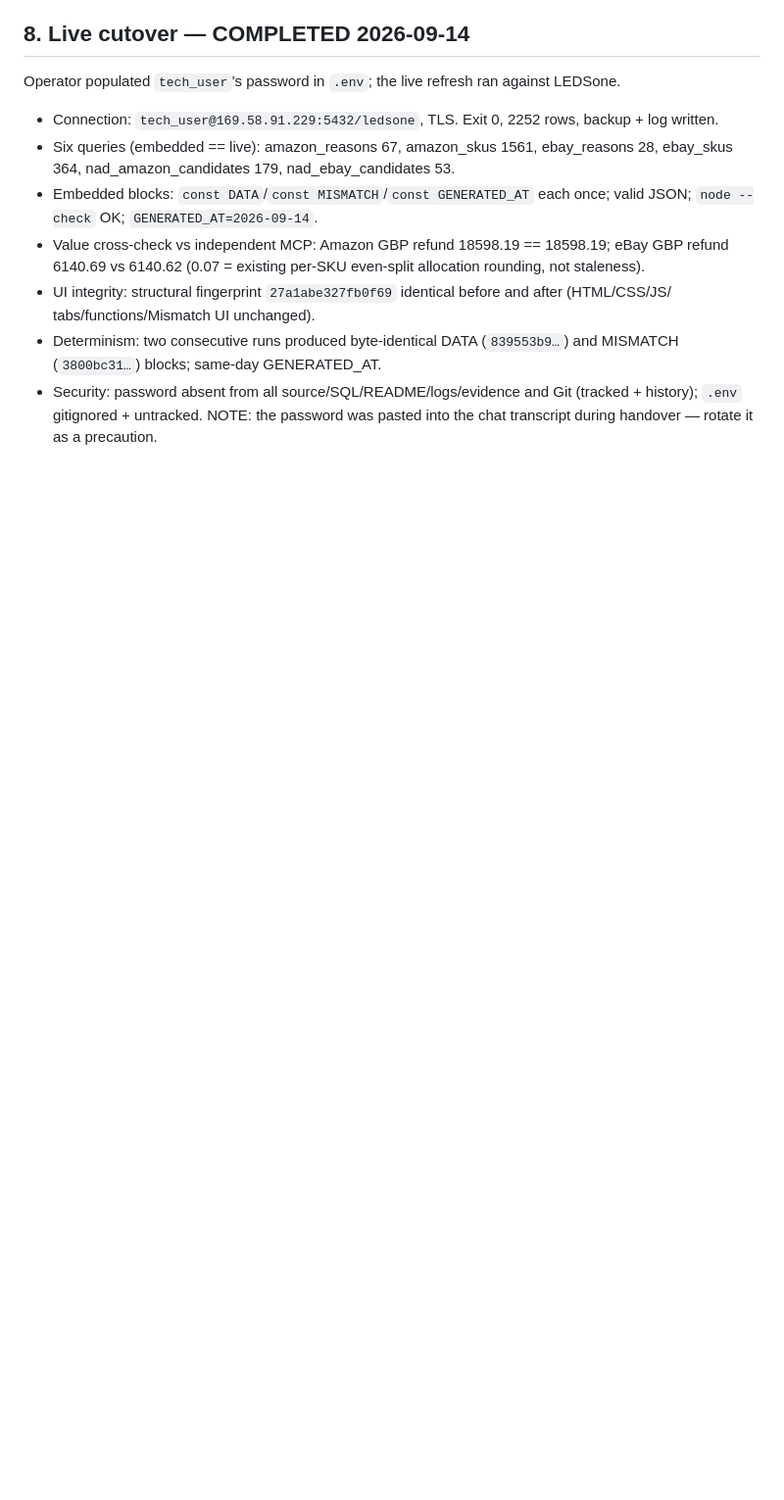
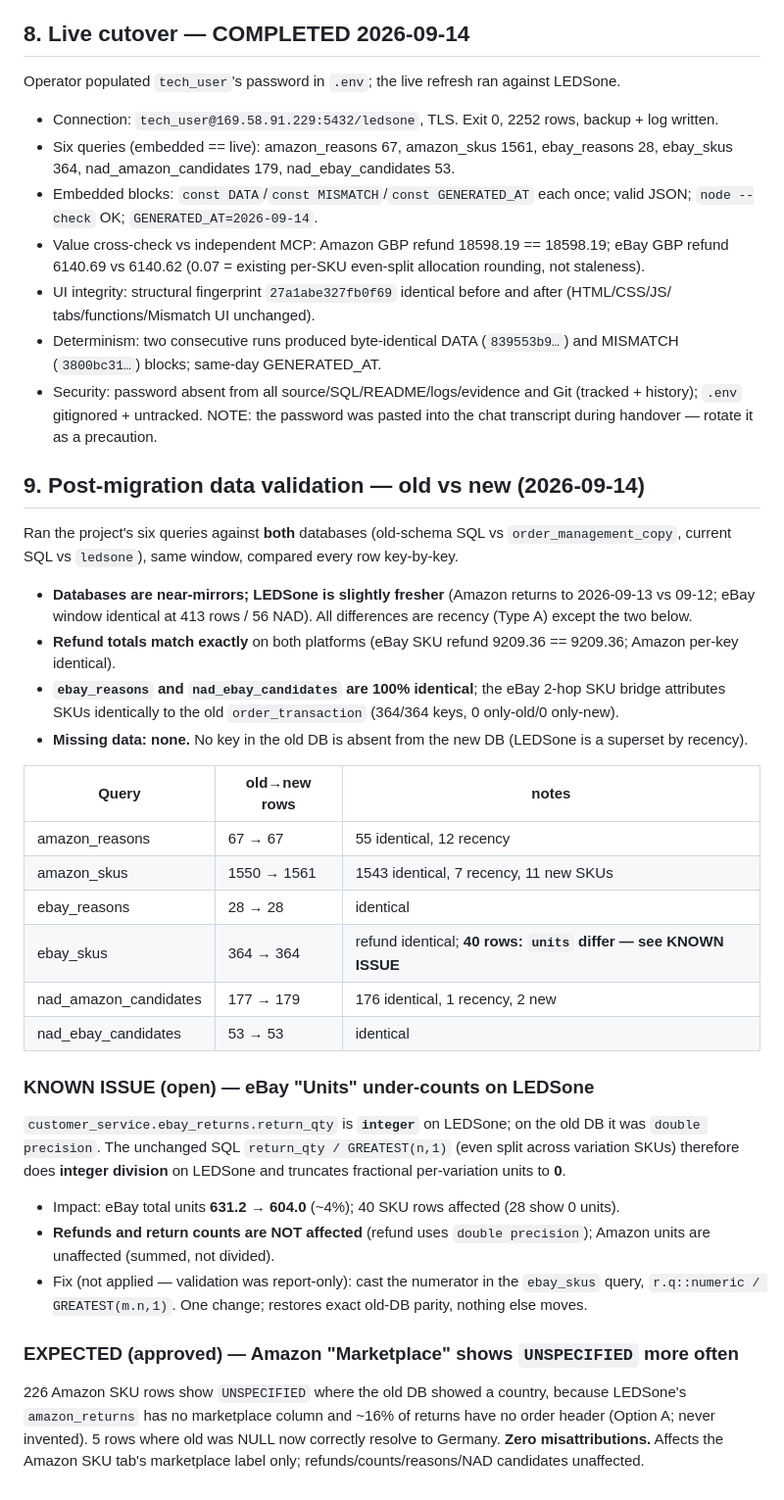
Before and after one commit to sarujanandigitweb-developer/Returns-Reason-Hotspot-Report, a Markdown page: validation/ledsone-migration.md, the part around the change. Shown at 98% size. Drawn GitHub-style; blank space fills up the shorter version.

Commit message:
Docs: capture post-migration data validation + eBay Units known issue
Documentation-only. Second handover pass, adding the findings from the old-vs-new
data validation that weren't yet in the docs:

- validation/ledsone-migration.md: new §9 (old vs new data validation) — refunds and
  eBay bridge reconcile exactly, differences are recency, plus the two findings.
- README.md / closure/SIGN_OFF.md: record the eBay "Units" integer-division bug
  (return_qty became integer on LEDSone -> truncated variation splits; refunds/counts
  unaffected; one-word ::numeric fix, not applied) and mark AMZ-PG-BAD-DESC as decided.

No code, SQL, HTML, or functionality changed. Dashboard/index.html (daily cron refresh)
left untouched by this commit.

Co-Authored-By: Claude Opus 4.8 <noreply@anthropic.com>

```diff
--- a/validation/ledsone-migration.md
+++ b/validation/ledsone-migration.md
@@ -89,3 +89,39 @@ Operator populated `tech_user`'s password in `.env`; the live refresh ran agains
 - Security: password absent from all source/SQL/README/logs/evidence and Git (tracked + history);
   `.env` gitignored + untracked. NOTE: the password was pasted into the chat transcript during
   handover — rotate it as a precaution.
+
+## 9. Post-migration data validation — old vs new (2026-09-14)
+Ran the project's six queries against **both** databases (old-schema SQL vs `order_management_copy`,
+current SQL vs `ledsone`), same window, compared every row key-by-key.
+
+- **Databases are near-mirrors; LEDSone is slightly fresher** (Amazon returns to 2026-09-13 vs 09-12;
+  eBay window identical at 413 rows / 56 NAD). All differences are recency (Type A) except the two below.
+- **Refund totals match exactly** on both platforms (eBay SKU refund 9209.36 == 9209.36; Amazon per-key identical).
+- **`ebay_reasons` and `nad_ebay_candidates` are 100% identical**; the eBay 2-hop SKU bridge attributes
+  SKUs identically to the old `order_transaction` (364/364 keys, 0 only-old/0 only-new).
+- **Missing data: none.** No key in the old DB is absent from the new DB (LEDSone is a superset by recency).
+
+| Query | old→new rows | notes |
+|---|---|---|
+| amazon_reasons | 67 → 67 | 55 identical, 12 recency |
+| amazon_skus | 1550 → 1561 | 1543 identical, 7 recency, 11 new SKUs |
+| ebay_reasons | 28 → 28 | identical |
+| ebay_skus | 364 → 364 | refund identical; **40 rows: `units` differ — see KNOWN ISSUE** |
+| nad_amazon_candidates | 177 → 179 | 176 identical, 1 recency, 2 new |
+| nad_ebay_candidates | 53 → 53 | identical |
+
+### KNOWN ISSUE (open) — eBay "Units" under-counts on LEDSone
+`customer_service.ebay_returns.return_qty` is **`integer`** on LEDSone; on the old DB it was
+`double precision`. The unchanged SQL `return_qty / GREATEST(n,1)` (even split across variation SKUs)
+therefore does **integer division** on LEDSone and truncates fractional per-variation units to **0**.
+- Impact: eBay total units **631.2 → 604.0** (~4%); 40 SKU rows affected (28 show 0 units).
+- **Refunds and return counts are NOT affected** (refund uses `double precision`); Amazon units are
+  unaffected (summed, not divided).
+- Fix (not applied — validation was report-only): cast the numerator in the `ebay_skus` query,
+  `r.q::numeric / GREATEST(m.n,1)`. One change; restores exact old-DB parity, nothing else moves.
+
+### EXPECTED (approved) — Amazon "Marketplace" shows `UNSPECIFIED` more often
+226 Amazon SKU rows show `UNSPECIFIED` where the old DB showed a country, because LEDSone's
+`amazon_returns` has no marketplace column and ~16% of returns have no order header (Option A;
+never invented). 5 rows where old was NULL now correctly resolve to Germany. **Zero misattributions.**
+Affects the Amazon SKU tab's marketplace label only; refunds/counts/reasons/NAD candidates unaffected.
```
Also changed, not shown: README.md (+1 -0 lines), closure/SIGN_OFF.md (+3 -2 lines).
